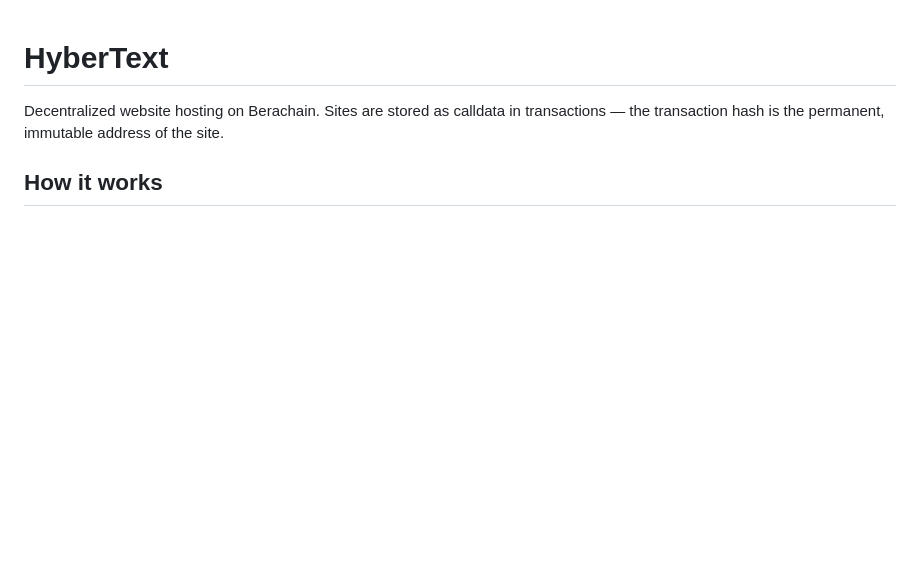
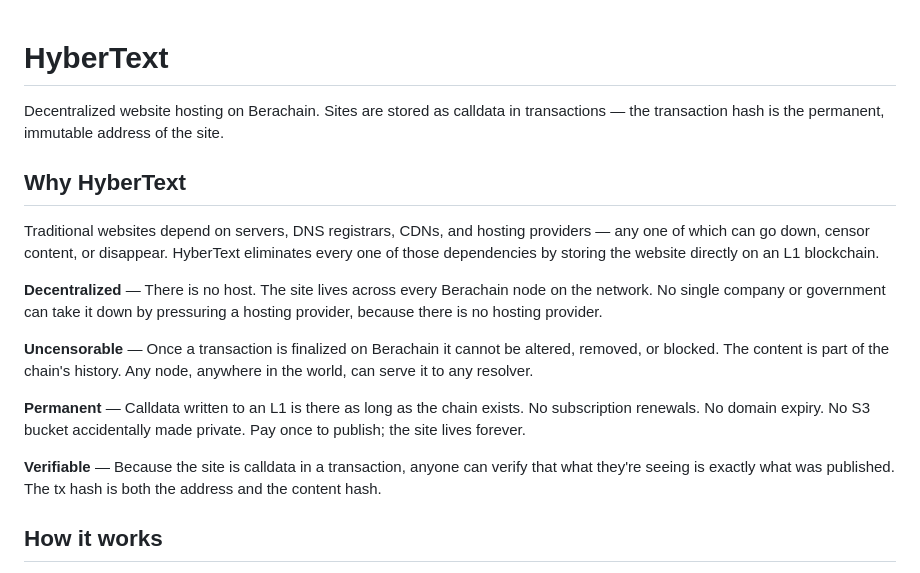
Before and after one commit to carni-ships/HyberTextTransportProtocol, a Markdown page: README.md, the part around the change. Rendered like a GitHub page; blank space fills up the shorter version.

Commit message:
docs: add Why HyberText section on decentralization, censorship resistance, and permanence
Co-Authored-By: Claude Sonnet 4.6 <noreply@anthropic.com>

```diff
--- a/README.md
+++ b/README.md
@@ -2,6 +2,18 @@
 
 Decentralized website hosting on Berachain. Sites are stored as calldata in
 transactions — the transaction hash is the permanent, immutable address of the site.
+
+## Why HyberText
+
+Traditional websites depend on servers, DNS registrars, CDNs, and hosting providers — any one of which can go down, censor content, or disappear. HyberText eliminates every one of those dependencies by storing the website directly on an L1 blockchain.
+
+**Decentralized** — There is no host. The site lives across every Berachain node on the network. No single company or government can take it down by pressuring a hosting provider, because there is no hosting provider.
+
+**Uncensorable** — Once a transaction is finalized on Berachain it cannot be altered, removed, or blocked. The content is part of the chain's history. Any node, anywhere in the world, can serve it to any resolver.
+
+**Permanent** — Calldata written to an L1 is there as long as the chain exists. No subscription renewals. No domain expiry. No S3 bucket accidentally made private. Pay once to publish; the site lives forever.
+
+**Verifiable** — Because the site is calldata in a transaction, anyone can verify that what they're seeing is exactly what was published. The tx hash is both the address and the content hash.
 
 ## How it works
 
```
